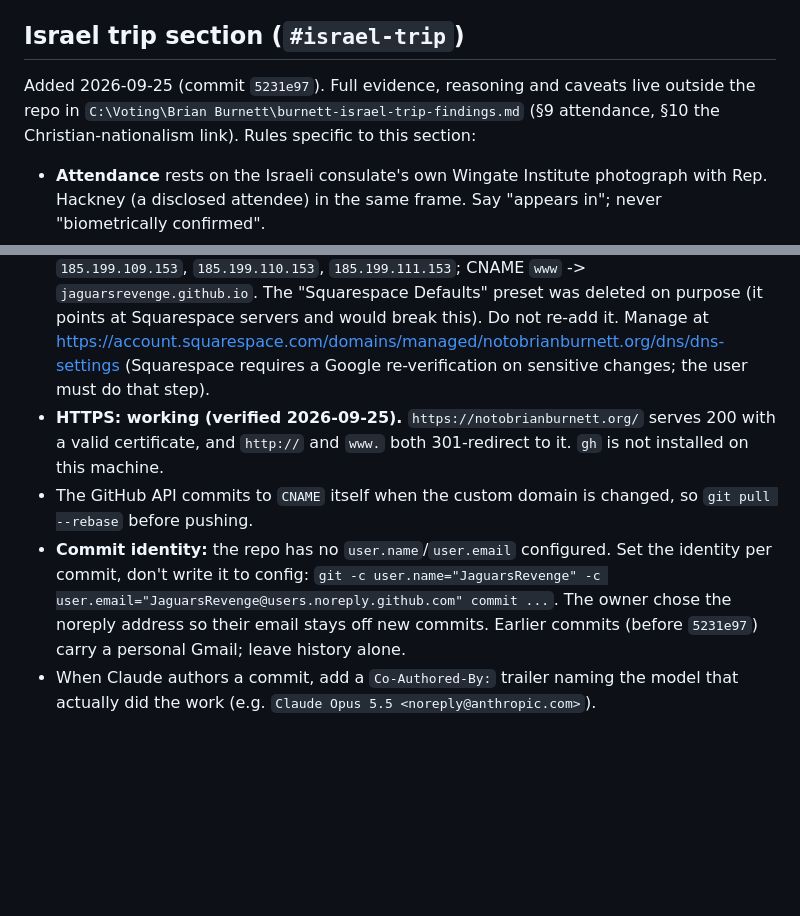
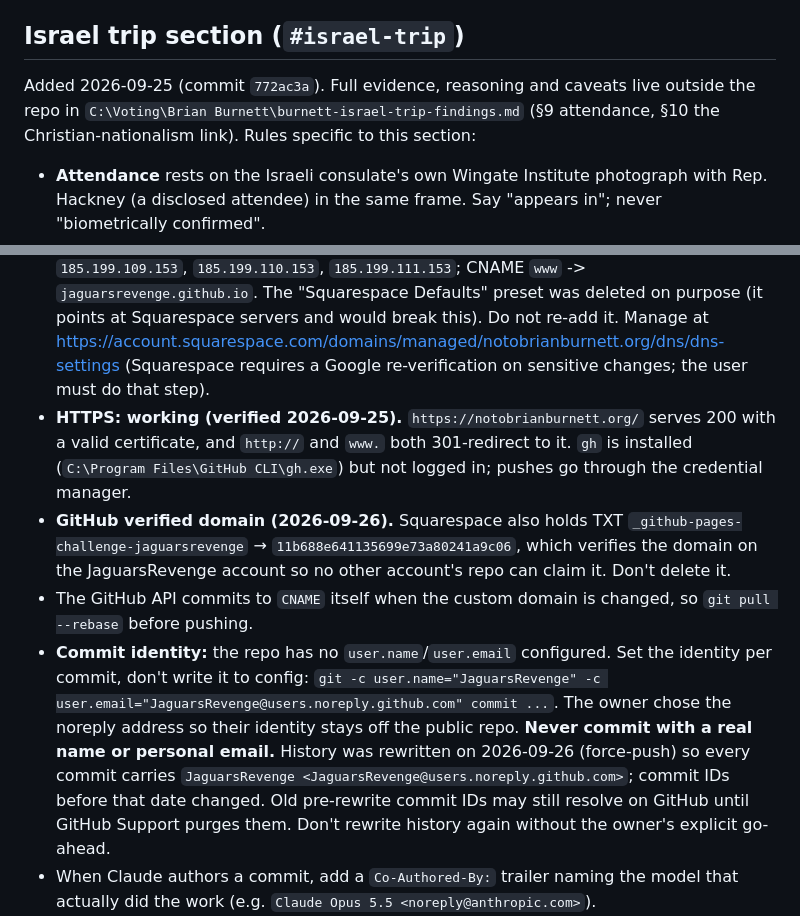
Before and after one commit to JaguarsRevenge/NoToBrianBurnett, a Markdown page: CLAUDE.md, 2 parts joined by grey strips. GitHub-like rendering; blank space fills up the shorter version.

Commit message:
CLAUDE.md: record history rewrite and domain verification
Replaces the stale "leave history alone" note and pre-rewrite commit
ID, records the GitHub verified-domain TXT record, and corrects the
gh install note.

Co-Authored-By: Claude Opus 5.5 <noreply@anthropic.com>

```diff
--- a/CLAUDE.md
+++ b/CLAUDE.md
@@ -23,7 +23,7 @@ Static one-page site, "NO to Brian Burnett", a sourced opposition-research page
 - Never commit the session-transcript `.txt` files that sit untracked in the repo root.
 
 ## Israel trip section (`#israel-trip`)
-Added 2026-09-25 (commit `5231e97`). Full evidence, reasoning and caveats live outside the repo in `C:\Voting\Brian Burnett\burnett-israel-trip-findings.md` (§9 attendance, §10 the Christian-nationalism link). Rules specific to this section:
+Added 2026-09-25 (commit `772ac3a`). Full evidence, reasoning and caveats live outside the repo in `C:\Voting\Brian Burnett\burnett-israel-trip-findings.md` (§9 attendance, §10 the Christian-nationalism link). Rules specific to this section:
 - **Attendance** rests on the Israeli consulate's own Wingate Institute photograph with Rep. Hackney (a disclosed attendee) in the same frame. Say "appears in"; never "biometrically confirmed".
 - **The disclosure claim is an omission, not a violation.** Keep the "Evidence boundary" note: only the PDC can find a violation, and self-funding would make his F-1 accurate.
 - **Never attribute end-times or prophecy beliefs, or any Iran-war position, to Burnett.** The record doesn't support either. The prophecy card is framed as an open question and says so explicitly; keep it that way.
@@ -45,8 +45,9 @@ Check: all three filter buttons change the card count, no horizontal scroll at p
 ## Hosting / deploy
 - **Host:** GitHub Pages, repo `JaguarsRevenge/NoToBrianBurnett` (public), branch `main`, path `/`. Deploy = `git push` to `main`; Pages rebuilds in about a minute.
 - **Domain:** `notobrianburnett.org`, registered at Squarespace Domains (DNS stays at Squarespace nameservers). Custom records: four A records on `@` -> `185.199.108.153`, `185.199.109.153`, `185.199.110.153`, `185.199.111.153`; CNAME `www` -> `jaguarsrevenge.github.io`. The "Squarespace Defaults" preset was deleted on purpose (it points at Squarespace servers and would break this). Do not re-add it. Manage at https://account.squarespace.com/domains/managed/notobrianburnett.org/dns/dns-settings (Squarespace requires a Google re-verification on sensitive changes; the user must do that step).
-- **HTTPS: working (verified 2026-09-25).** `https://notobrianburnett.org/` serves 200 with a valid certificate, and `http://` and `www.` both 301-redirect to it. `gh` is not installed on this machine.
+- **HTTPS: working (verified 2026-09-25).** `https://notobrianburnett.org/` serves 200 with a valid certificate, and `http://` and `www.` both 301-redirect to it. `gh` is installed (`C:\Program Files\GitHub CLI\gh.exe`) but not logged in; pushes go through the credential manager.
+- **GitHub verified domain (2026-09-26).** Squarespace also holds TXT `_github-pages-challenge-jaguarsrevenge` → `11b688e641135699e73a80241a9c06`, which verifies the domain on the JaguarsRevenge account so no other account's repo can claim it. Don't delete it.
 - The GitHub API commits to `CNAME` itself when the custom domain is changed, so `git pull --rebase` before pushing.
-- **Commit identity:** the repo has no `user.name`/`user.email` configured. Set the identity per commit, don't write it to config: `git -c user.name="JaguarsRevenge" -c user.email="JaguarsRevenge@users.noreply.github.com" commit ...`. The owner chose the noreply address so their email stays off new commits. Earlier commits (before `5231e97`) carry a personal Gmail; leave history alone.
+- **Commit identity:** the repo has no `user.name`/`user.email` configured. Set the identity per commit, don't write it to config: `git -c user.name="JaguarsRevenge" -c user.email="JaguarsRevenge@users.noreply.github.com" commit ...`. The owner chose the noreply address so their identity stays off the public repo. **Never commit with a real name or personal email.** History was rewritten on 2026-09-26 (force-push) so every commit carries `JaguarsRevenge <JaguarsRevenge@users.noreply.github.com>`; commit IDs before that date changed. Old pre-rewrite commit IDs may still resolve on GitHub until GitHub Support purges them. Don't rewrite history again without the owner's explicit go-ahead.
 - When Claude authors a commit, add a `Co-Authored-By:` trailer naming the model that actually did the work (e.g. `Claude Opus 5.5 <noreply@anthropic.com>`).
 - After a push, confirm the change is live: `curl -sL "https://notobrianburnett.org/?v=$RANDOM" | grep <new text>`. Pages usually rebuilds in under a minute.
```
